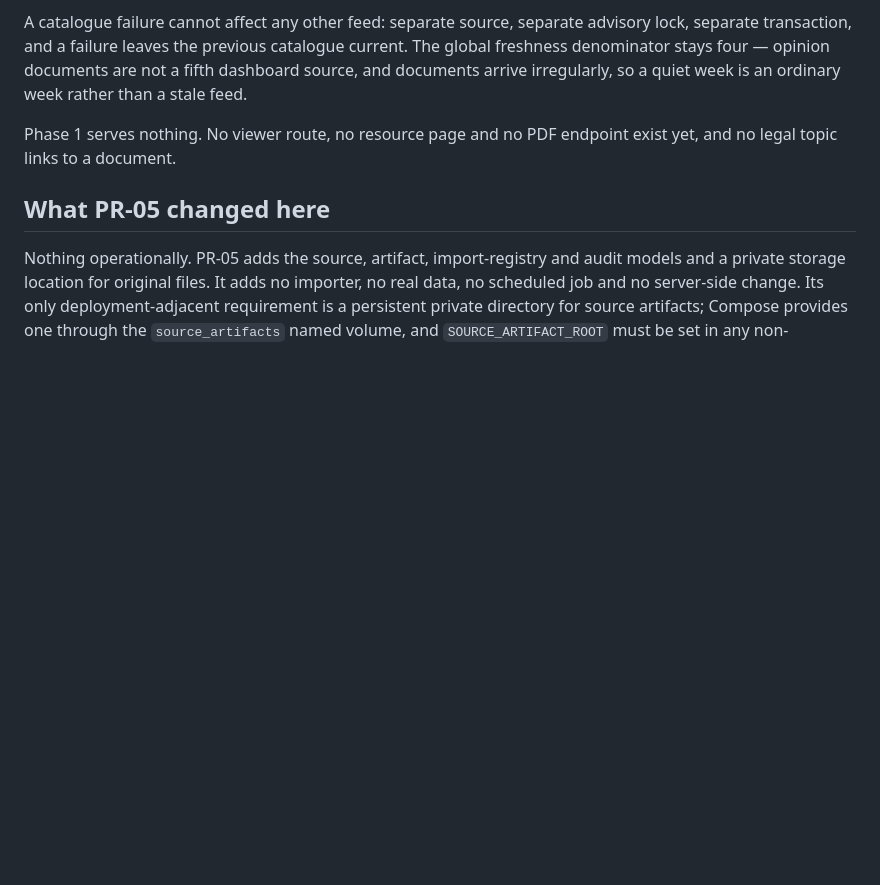
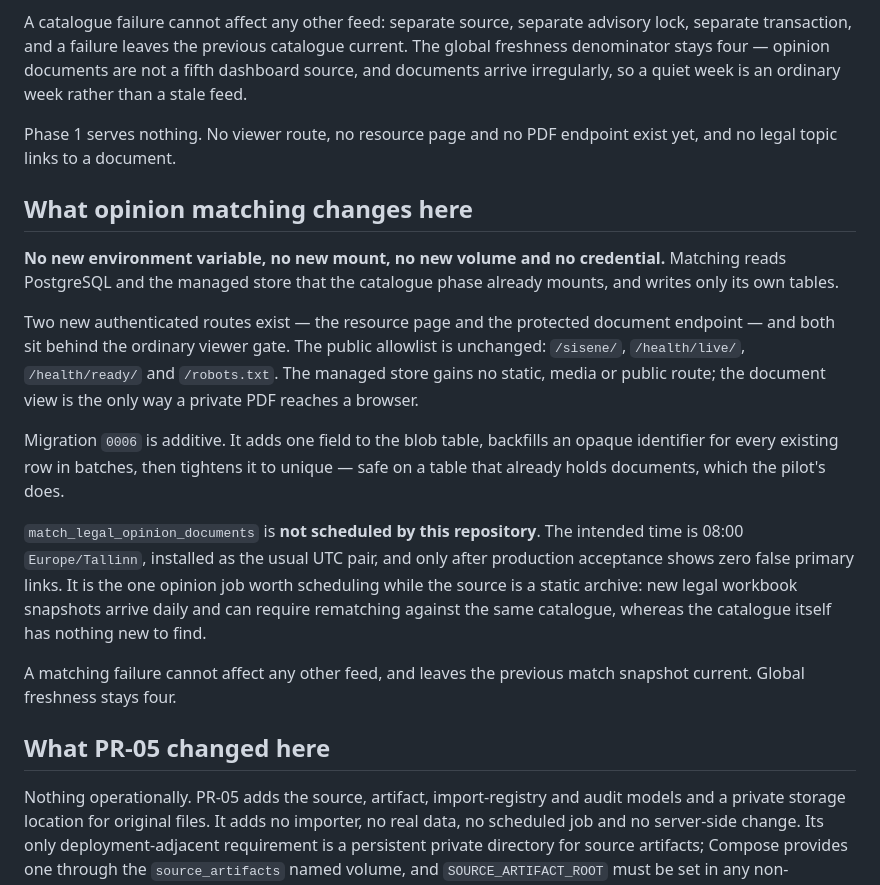
Before and after one commit to Kauror/dashkoda, a Markdown page: docs/deployment-status.md, the part around the change. GitHub-like rendering; blank space fills up the shorter version.

Commit message:
docs: record what opinion matching changes on the host
No new variable, mount, volume or credential; two authenticated routes; an
additive migration that backfills before tightening; and why the 08:00 match job
is the one worth scheduling while the source is a static archive.

Co-Authored-By: Claude Opus 5 <noreply@anthropic.com>

```diff
--- a/docs/deployment-status.md
+++ b/docs/deployment-status.md
@@ -339,6 +339,32 @@ ordinary week rather than a stale feed.
 Phase 1 serves nothing. No viewer route, no resource page and no PDF endpoint
 exist yet, and no legal topic links to a document.
 
+## What opinion matching changes here
+
+**No new environment variable, no new mount, no new volume and no credential.**
+Matching reads PostgreSQL and the managed store that the catalogue phase already
+mounts, and writes only its own tables.
+
+Two new authenticated routes exist — the resource page and the protected
+document endpoint — and both sit behind the ordinary viewer gate. The public
+allowlist is unchanged: `/sisene/`, `/health/live/`, `/health/ready/` and
+`/robots.txt`. The managed store gains no static, media or public route; the
+document view is the only way a private PDF reaches a browser.
+
+Migration `0006` is additive. It adds one field to the blob table, backfills an
+opaque identifier for every existing row in batches, then tightens it to unique
+— safe on a table that already holds documents, which the pilot's does.
+
+`match_legal_opinion_documents` is **not scheduled by this repository**. The
+intended time is 08:00 `Europe/Tallinn`, installed as the usual UTC pair, and
+only after production acceptance shows zero false primary links. It is the one
+opinion job worth scheduling while the source is a static archive: new legal
+workbook snapshots arrive daily and can require rematching against the same
+catalogue, whereas the catalogue itself has nothing new to find.
+
+A matching failure cannot affect any other feed, and leaves the previous match
+snapshot current. Global freshness stays four.
+
 ## What PR-05 changed here
 
 Nothing operationally. PR-05 adds the source, artifact, import-registry and
```
